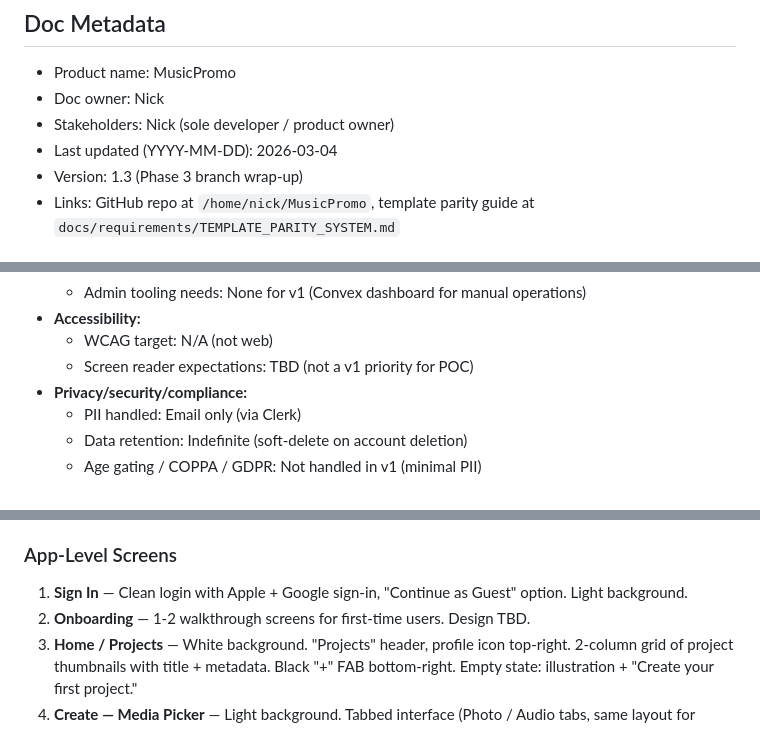
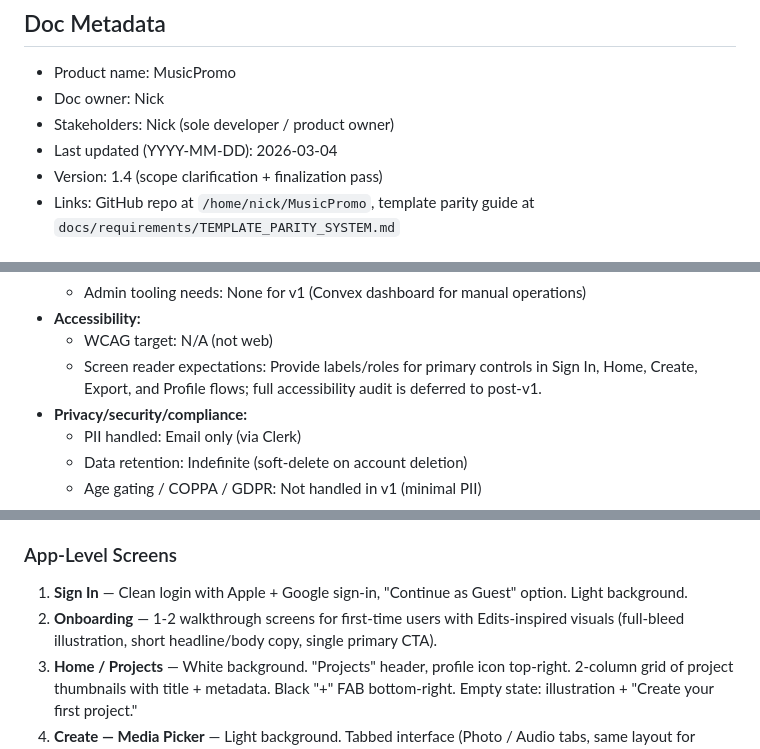
Before and after one commit to nicknovoa03/MusicPromo, a Markdown page: docs/requirements/PRODUCT_DESIGN_REQUIREMENTS.md, 3 parts joined by grey strips. Drawn GitHub-style.

```diff
--- a/docs/requirements/PRODUCT_DESIGN_REQUIREMENTS.md
+++ b/docs/requirements/PRODUCT_DESIGN_REQUIREMENTS.md
@@ -6,7 +6,7 @@
 - Doc owner: Nick
 - Stakeholders: Nick (sole developer / product owner)
 - Last updated (YYYY-MM-DD): 2026-03-04
-- Version: 1.3 (Phase 3 branch wrap-up)
+- Version: 1.4 (scope clarification + finalization pass)
 - Links: GitHub repo at `/home/nick/MusicPromo`, template parity guide at `docs/requirements/TEMPLATE_PARITY_SYSTEM.md`
 
 ## 1) Product Summary
@@ -70,7 +70,7 @@
   - Admin tooling needs: None for v1 (Convex dashboard for manual operations)
 - **Accessibility:**
   - WCAG target: N/A (not web)
-  - Screen reader expectations: TBD (not a v1 priority for POC)
+  - Screen reader expectations: Provide labels/roles for primary controls in Sign In, Home, Create, Export, and Profile flows; full accessibility audit is deferred to post-v1.
 - **Privacy/security/compliance:**
   - PII handled: Email only (via Clerk)
   - Data retention: Indefinite (soft-delete on account deletion)
@@ -87,7 +87,7 @@ Design reference: Meta's Edits app. Screenshots in `docs/design-inspiration/`.
 ### App-Level Screens
 
 1. **Sign In** — Clean login with Apple + Google sign-in, "Continue as Guest" option. Light background.
-2. **Onboarding** — 1-2 walkthrough screens for first-time users. Design TBD.
+2. **Onboarding** — 1-2 walkthrough screens for first-time users with Edits-inspired visuals (full-bleed illustration, short headline/body copy, single primary CTA).
 3. **Home / Projects** — White background. "Projects" header, profile icon top-right. 2-column grid of project thumbnails with title + metadata. Black "+" FAB bottom-right. Empty state: illustration + "Create your first project."
 4. **Create — Media Picker** — Light background. Tabbed interface (Photo / Audio tabs, same layout for both). Cancel top-left, Add top-right. Search bar. Grid of device items.
 5. **Create — Editor/Trimmer** — Dark background. Turntable-style template preview (top) with template toggle, timestamp + aspect ratio controls, selected media chips, project-name editing, autosave feedback, and audio trimmer with trim handles + playback progress. "Export" button top-right.
```
Also changed, not shown: other parts of docs/requirements/PRODUCT_DESIGN_REQUIREMENTS.md (+5 -5 lines).
